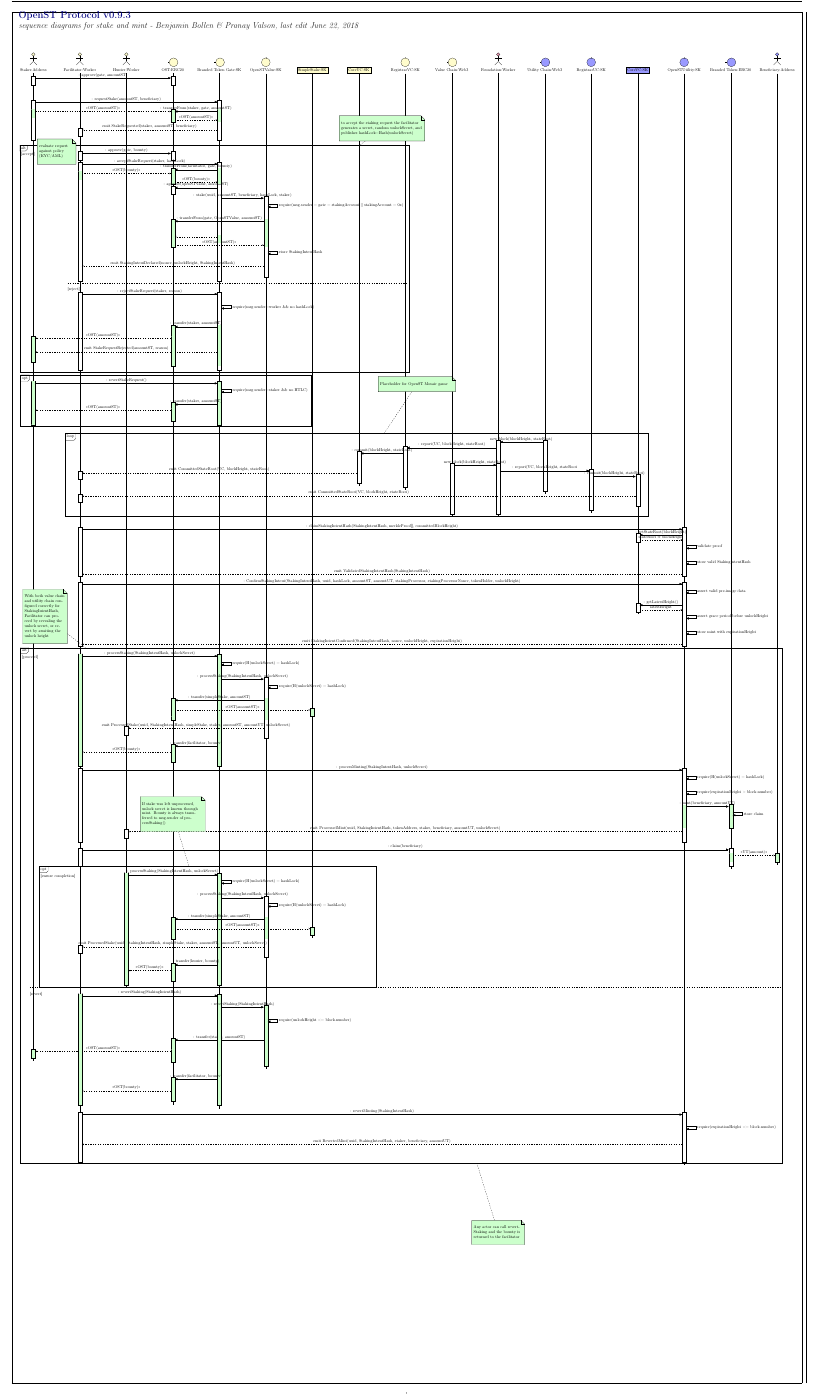
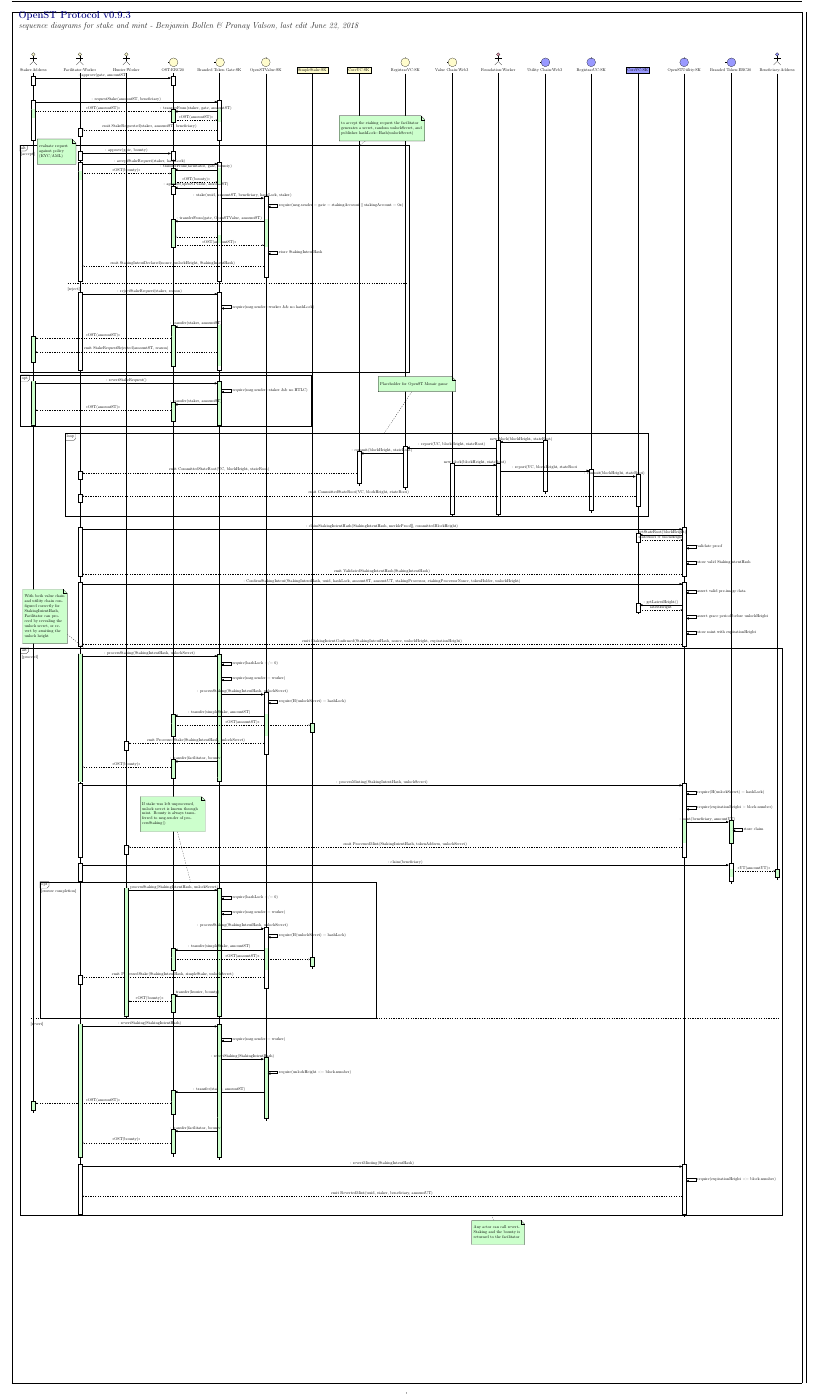
Before and after one commit to OpenST/mosaic-contracts, a LaTeX document (docs/diagrams/v093/stakemint/stakemintv093.tex): the whole page. The pictures show the PDF file docs/diagrams/v093/stakemint/stakemintv093.pdf that the author committed with the source.

Commit message:
tex: diagram represents code only

```diff
--- a/docs/diagrams/v093/stakemint/stakemintv093.tex
+++ b/docs/diagrams/v093/stakemint/stakemintv093.tex
@@ -226,11 +226,11 @@
     \begin{umlfragment}[type=alt, label=proceed, name=phasetwo, inner xsep=1.5]
       \begin{umlcall}[dt=6, fill=green!20, op={: processStaking(StakingIntentHash, unlockSecret)}]{Facilitator}{Branded Token Gate}
         % check hashlock
-        \begin{umlcallself}[op={require(H(unlockSecret) = hashLock)}]{Branded Token Gate}
+        \begin{umlcallself}[op={require(hashLock =/= 0)}]{Branded Token Gate}
         \end{umlcallself}
         % check msg.sender = worker
-        %\begin{umlcallself}[op={require(msg.sender = worker)}]{Branded Token Gate}
-        %\end{umlcallself}
+        \begin{umlcallself}[op={require(msg.sender = worker)}]{Branded Token Gate}
+        \end{umlcallself}
         % Facilitator first calls processStaking to ensure the bounty is return to him
         \begin{umlcall}[dt=4, op={: processStaking(StakingIntentHash, unlockSecret)}]{Branded Token Gate}{OpenSTValue}
           % check stakingAccount
@@ -244,7 +244,7 @@
             \begin{umlcall}[dt=5, fill=green!20, type=return, op={<<OST(amountST)>>}]{OST}{SimpleStake}
             \end{umlcall}
           \end{umlcall}
-          \begin{umlcall}[dt=5, type=return, op={emit ProcessedStake(uuid, StakingIntentHash, simpleStake, staker, amountST, amountUT, unlockSecret)}]{OpenSTValue}{Hunter}
+          \begin{umlcall}[dt=5, type=return, op={emit ProcessedStake(StakingIntentHash, unlockSecret)}]{OpenSTValue}{Hunter}
           \end{umlcall}
         \end{umlcall}
         % transfer bounty from gate to facilitator
@@ -270,13 +270,13 @@
           \begin{umlcallself}[op={store claim}]{Branded Token}
           \end{umlcallself}
         \end{umlcall}
-        \begin{umlcall}[type=return, op={emit ProcessedMint(uuid, StakingIntentHash, tokenAddress, staker, beneficiary, amountUT, unlockSecret)}]{OpenSTUtility}{Hunter}
+        \begin{umlcall}[type=return, op={emit ProcessedMint(StakingIntentHash, tokenAddress, unlockSecret)}]{OpenSTUtility}{Hunter}
         \end{umlcall}
       \end{umlcall}
 
       % Facilitator (or anyone) can call claim to transfer UT to token holder
       \begin{umlcall}[dt=5, op={: claim(beneficiary)}]{Facilitator}{Branded Token}
-        \begin{umlcall}[fill=green!20, type=return, op={<<UT(amount)>>}]{Branded Token}{Beneficiary}
+        \begin{umlcall}[fill=green!20, type=return, op={<<UT(amountUT)>>}]{Branded Token}{Beneficiary}
         \end{umlcall}
       \end{umlcall}
 
@@ -287,9 +287,12 @@
       \begin{umlfragment}[type=opt, name=bounty, label={ensure completion}, inner xsep=15]
         % process staking on gate
         \begin{umlcall}[dt=20, fill=green!20, op={: processStaking(StakingIntentHash, unlockSecret)}]{Hunter}{Branded Token Gate}
-          % check hashlock
-          \begin{umlcallself}[op={require(H(unlockSecret) = hashLock)}]{Branded Token Gate}
-          \end{umlcallself}
+        % check hashlock
+        \begin{umlcallself}[op={require(hashLock =/= 0)}]{Branded Token Gate}
+        \end{umlcallself}
+        % check msg.sender = worker
+        \begin{umlcallself}[op={require(msg.sender = worker)}]{Branded Token Gate}
+        \end{umlcallself}
           % Facilitator first calls processStaking to ensure the bounty is return to him
           \begin{umlcall}[dt=4, op={: processStaking(StakingIntentHash, unlockSecret)}]{Branded Token Gate}{OpenSTValue}
             % check stakingAccount
@@ -303,7 +306,7 @@
               \begin{umlcall}[dt=5, fill=green!20, type=return, op={<<OST(amountST)>>}]{OST}{SimpleStake}
               \end{umlcall}
             \end{umlcall}
-            \begin{umlcall}[dt=5, type=return, op={emit ProcessedStake(uuid, StakingIntentHash, simpleStake, staker, amountST, amountUT, unlockSecret)}]{OpenSTValue}{Facilitator}
+            \begin{umlcall}[dt=5, type=return, op={emit ProcessedStake(StakingIntentHash, simpleStake, unlockSecret)}]{OpenSTValue}{Facilitator}
             \end{umlcall}
           \end{umlcall}
           % transfer bounty from gate to facilitator
@@ -321,9 +324,9 @@
         % check unlockHeight is in the past
         %\begin{umlcallself}[op={require(unlockHeight <= block.number)}]{Branded Token Gate}
         %\end{umlcallself}
-          % check msg.sender = worker
-          %\begin{umlcallself}[op={require(msg.sender = worker)}]{Branded Token Gate}
-          %\end{umlcallself}
+           check msg.sender = worker
+          \begin{umlcallself}[op={require(msg.sender = worker)}]{Branded Token Gate}
+          \end{umlcallself}
         % Facilitator reverts stake to get back amount and bounty
         \begin{umlcall}[fill=green!20, op={: revertStaking(StakingIntentHash)}]{Branded Token Gate}{OpenSTValue}
           % check stakingAccount
@@ -350,7 +353,7 @@
       \begin{umlcall}[op={: revertMinting(StakingIntentHash)}]{Facilitator}{OpenSTUtility}
         % require mint not yet expired
         \begin{umlcallself}[op={require(expirationHeight <= block.number)}]{OpenSTUtility}
-          \begin{umlcall}[dt=5, type=return, op={emit RevertedMint(uuid, StakingIntentHash, staker, beneficiary, amountUT)}]{OpenSTUtility}{Facilitator}
+          \begin{umlcall}[dt=5, type=return, op={emit RevertedMint(uuid, staker, beneficiary, amountUT)}]{OpenSTUtility}{Facilitator}
           \end{umlcall}
         \end{umlcallself}
       \end{umlcall}
```
Also changed, not shown: docs/diagrams/v093/stakemint/stakemintv093.pdf.
